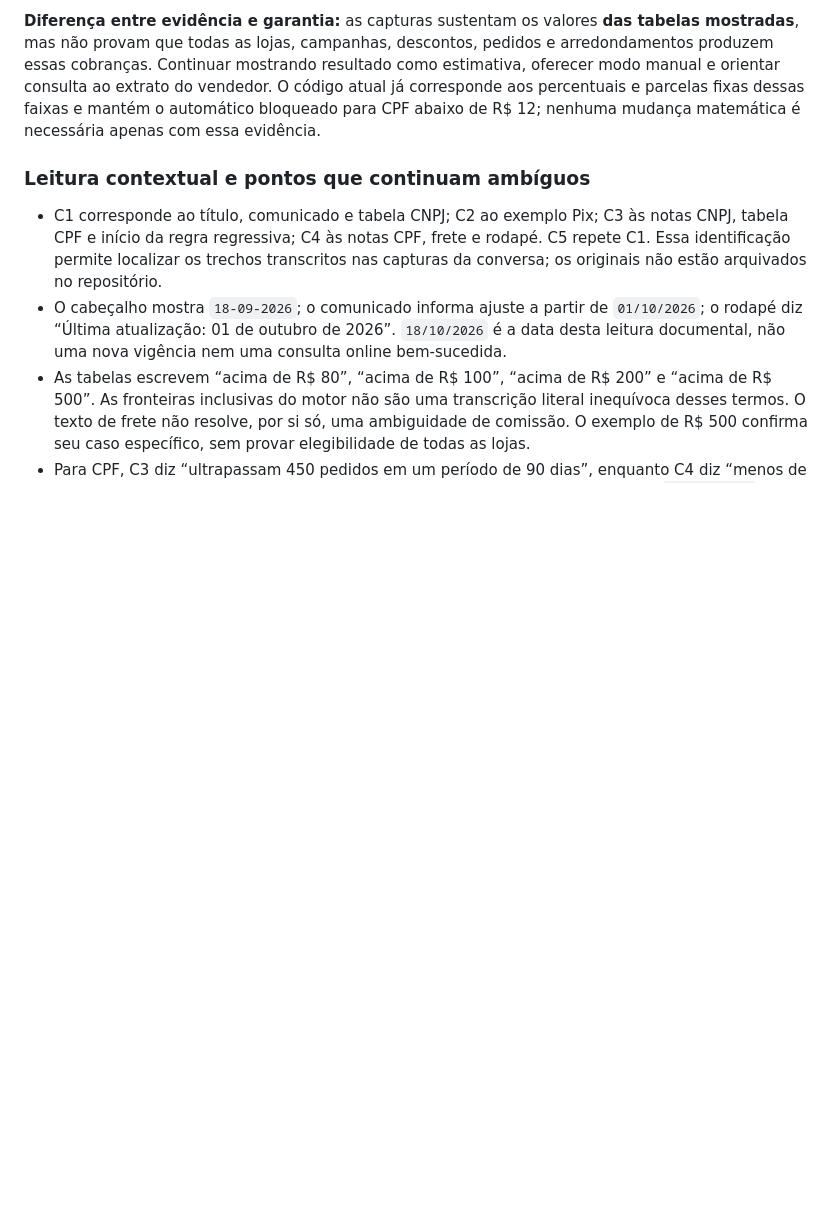
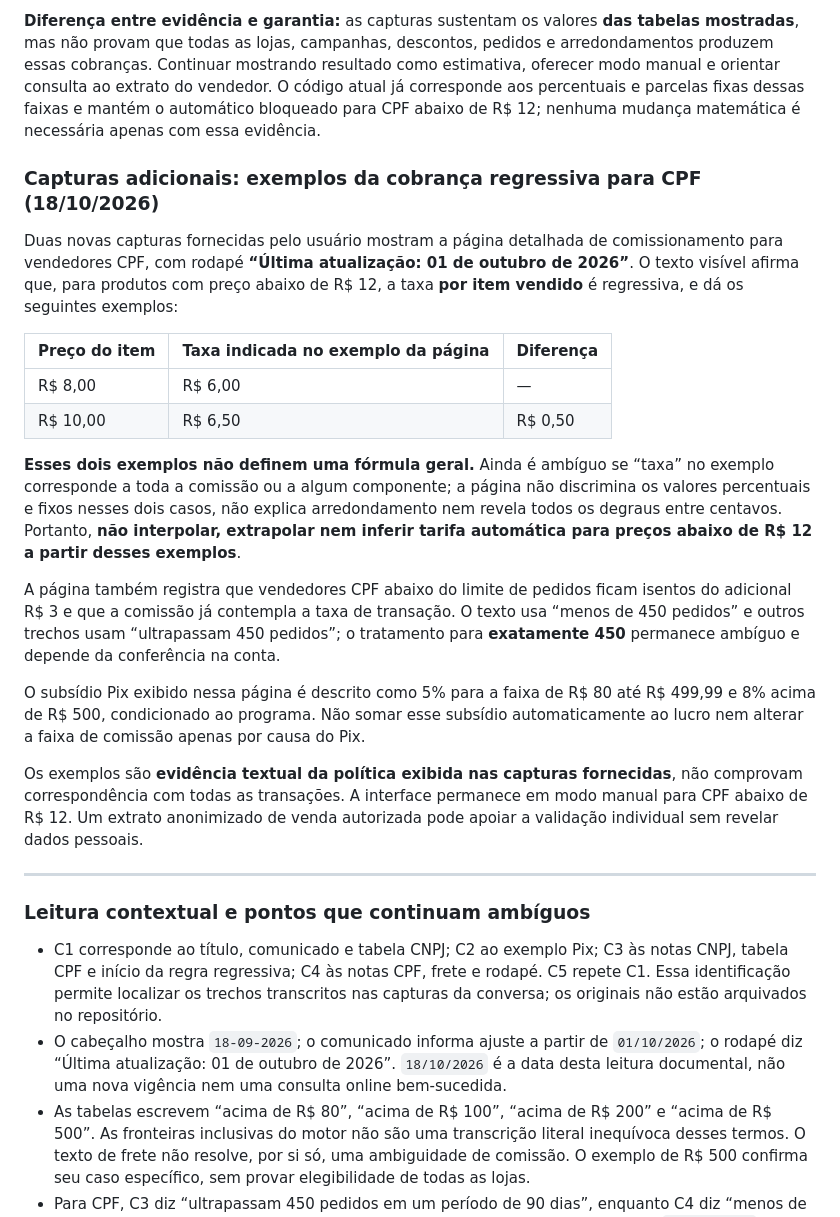
Before and after one commit to matheusizidoro19-arch/precocerto-lab, a Markdown page: PESQUISA-TARIFAS-2026-10.md, the part around the change. Rendered like a GitHub page; blank space fills up the shorter version.

Commit message:
Documentar exemplos oficiais de tarifa regressiva CPF sem inferir fórmula

```diff
--- a/PESQUISA-TARIFAS-2026-10.md
+++ b/PESQUISA-TARIFAS-2026-10.md
@@ -30,6 +30,25 @@ A tentativa com esse endereço completo também falhou no proxy em 18/10/2026: `
 - Benefícios de frete grátis divulgados em faixas de até **R$ 20** para item de até R$ 79,99, **R$ 30** de R$ 80 a R$ 199,99 e **R$ 40** acima de R$ 200, sempre sujeitos aos termos do programa. Não representam automaticamente frete gratuito para o vendedor.
 
 **Diferença entre evidência e garantia:** as capturas sustentam os valores **das tabelas mostradas**, mas não provam que todas as lojas, campanhas, descontos, pedidos e arredondamentos produzem essas cobranças. Continuar mostrando resultado como estimativa, oferecer modo manual e orientar consulta ao extrato do vendedor. O código atual já corresponde aos percentuais e parcelas fixas dessas faixas e mantém o automático bloqueado para CPF abaixo de R$ 12; nenhuma mudança matemática é necessária apenas com essa evidência.
+
+### Capturas adicionais: exemplos da cobrança regressiva para CPF (18/10/2026)
+
+Duas novas capturas fornecidas pelo usuário mostram a página detalhada de comissionamento para vendedores CPF, com rodapé **“Última atualização: 01 de outubro de 2026”**. O texto visível afirma que, para produtos com preço abaixo de R$ 12, a taxa **por item vendido** é regressiva, e dá os seguintes exemplos:
+
+| Preço do item | Taxa indicada no exemplo da página | Diferença |
+| --- | --- | --- |
+| R$ 8,00 | R$ 6,00 | — |
+| R$ 10,00 | R$ 6,50 | R$ 0,50 |
+
+**Esses dois exemplos não definem uma fórmula geral.** Ainda é ambíguo se “taxa” no exemplo corresponde a toda a comissão ou a algum componente; a página não discrimina os valores percentuais e fixos nesses dois casos, não explica arredondamento nem revela todos os degraus entre centavos. Portanto, **não interpolar, extrapolar nem inferir tarifa automática para preços abaixo de R$ 12 a partir desses exemplos**.
+
+A página também registra que vendedores CPF abaixo do limite de pedidos ficam isentos do adicional R$ 3 e que a comissão já contempla a taxa de transação. O texto usa “menos de 450 pedidos” e outros trechos usam “ultrapassam 450 pedidos”; o tratamento para **exatamente 450** permanece ambíguo e depende da conferência na conta.
+
+O subsídio Pix exibido nessa página é descrito como 5% para a faixa de R$ 80 até R$ 499,99 e 8% acima de R$ 500, condicionado ao programa. Não somar esse subsídio automaticamente ao lucro nem alterar a faixa de comissão apenas por causa do Pix.
+
+Os exemplos são **evidência textual da política exibida nas capturas fornecidas**, não comprovam correspondência com todas as transações. A interface permanece em modo manual para CPF abaixo de R$ 12. Um extrato anonimizado de venda autorizada pode apoiar a validação individual sem revelar dados pessoais.
+
+---
 
 ### Leitura contextual e pontos que continuam ambíguos
 
```
